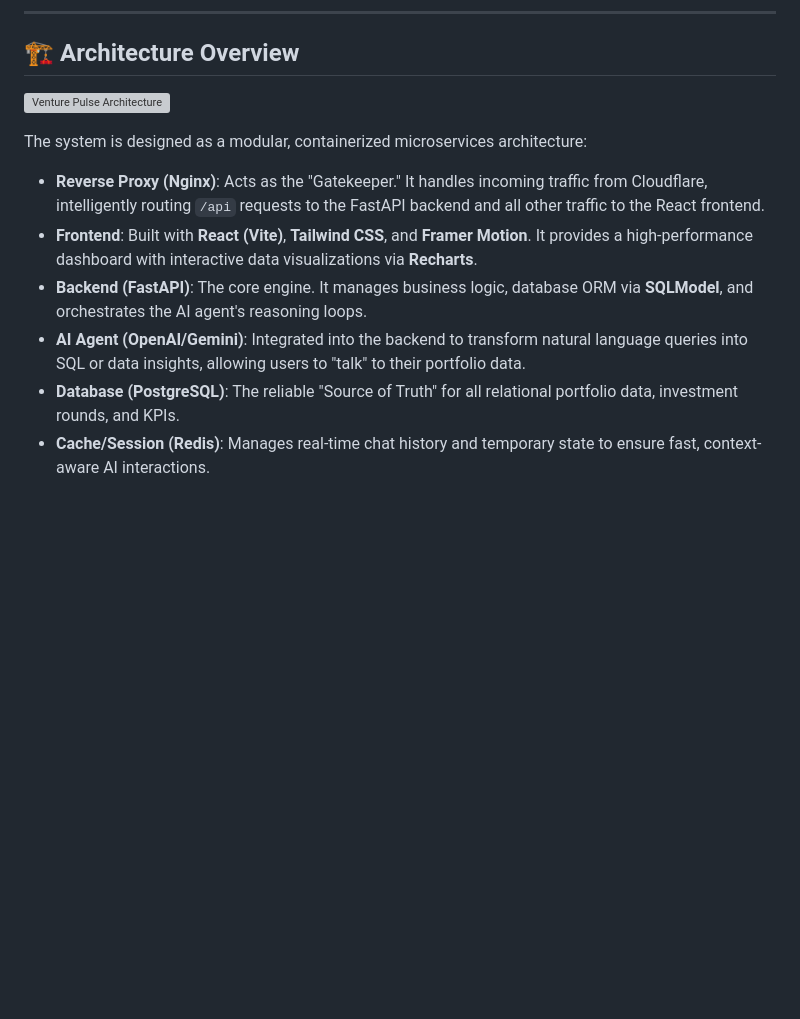
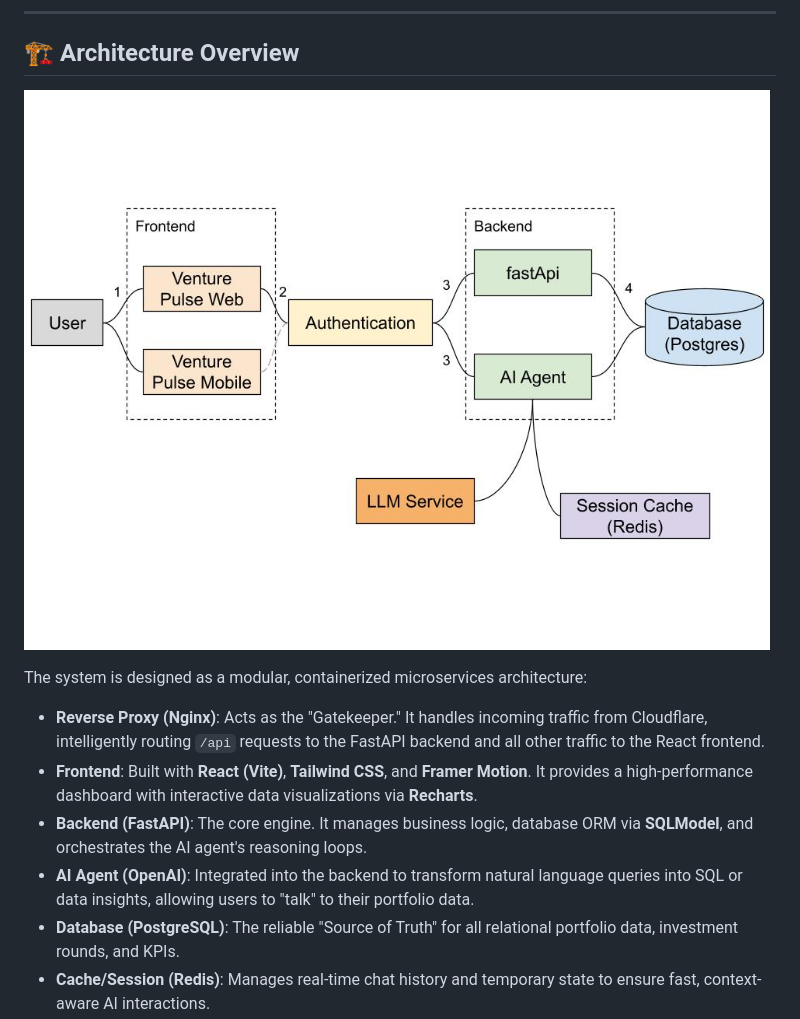
Before and after one commit to abd-ghreeb/venture_pulse, a Markdown page: README.md, the part around the change. Drawn GitHub-style; pictures changed too: venture_pulse_system_architecture.jpg (added); blank space fills up the shorter version; grey boxes are pictures that could not be loaded.

```diff
--- a/README.md
+++ b/README.md
@@ -7,14 +7,14 @@ Venture Pulse is a full-stack internal tool designed for venture studios to trac
 
 ## 🏗️ Architecture Overview
 
-![Venture Pulse Architecture](./gemini_generated_architecure_diagram.png)
+![Venture Pulse Architecture](./venture_pulse_system_architecture.jpg)
 
 The system is designed as a modular, containerized microservices architecture:
 
 * **Reverse Proxy (Nginx)**: Acts as the "Gatekeeper." It handles incoming traffic from Cloudflare, intelligently routing `/api` requests to the FastAPI backend and all other traffic to the React frontend.
 * **Frontend**: Built with **React (Vite)**, **Tailwind CSS**, and **Framer Motion**. It provides a high-performance dashboard with interactive data visualizations via **Recharts**.
 * **Backend (FastAPI)**: The core engine. It manages business logic, database ORM via **SQLModel**, and orchestrates the AI agent's reasoning loops.
-* **AI Agent (OpenAI/Gemini)**: Integrated into the backend to transform natural language queries into SQL or data insights, allowing users to "talk" to their portfolio data.
+* **AI Agent (OpenAI)**: Integrated into the backend to transform natural language queries into SQL or data insights, allowing users to "talk" to their portfolio data.
 * **Database (PostgreSQL)**: The reliable "Source of Truth" for all relational portfolio data, investment rounds, and KPIs.
 * **Cache/Session (Redis)**: Manages real-time chat history and temporary state to ensure fast, context-aware AI interactions.
 * **Orchestration**: Docker Compose
```
Also changed, not shown: 7 other files.
